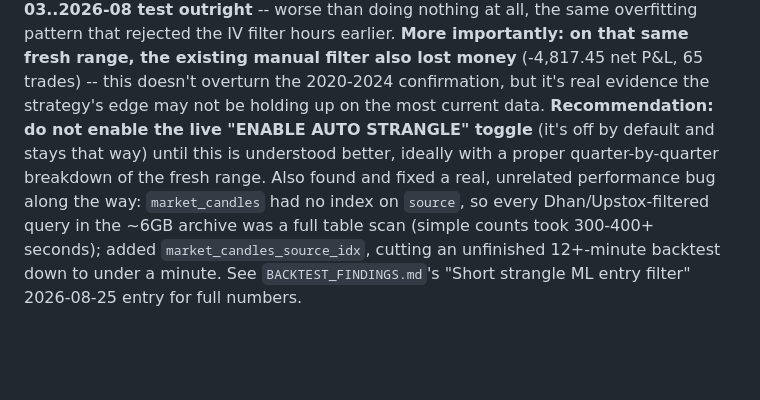
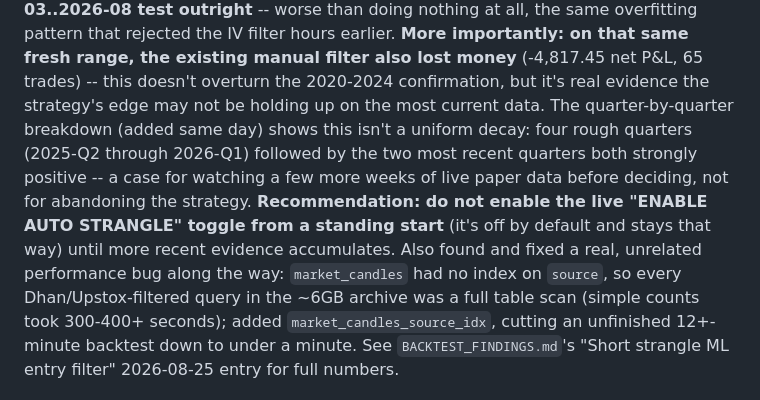
Before and after one commit to ayushmahidixt-37/AI-Options-Trading-Bot, a Markdown page: PROJECT_STATUS.md, the part around the change. Drawn GitHub-style; blank space fills up the shorter version.

```diff
--- a/PROJECT_STATUS.md
+++ b/PROJECT_STATUS.md
@@ -16,9 +16,12 @@ doubled). **Failed the fresh 2025-03..2026-08 test outright** -- worse than doin
 overfitting pattern that rejected the IV filter hours earlier. **More importantly: on that same fresh range,
 the existing manual filter also lost money** (-4,817.45 net P&L, 65 trades) -- this doesn't overturn the
 2020-2024 confirmation, but it's real evidence the strategy's edge may not be holding up on the most current
-data. **Recommendation: do not enable the live "ENABLE AUTO STRANGLE" toggle** (it's off by default and stays
-that way) until this is understood better, ideally with a proper quarter-by-quarter breakdown of the fresh
-range. Also found and fixed a real, unrelated performance bug along the way: `market_candles` had no index on
+data. The quarter-by-quarter breakdown (added same day) shows this isn't a uniform decay: four rough quarters
+(2025-Q2 through 2026-Q1) followed by the two most recent quarters both strongly positive -- a case for
+watching a few more weeks of live paper data before deciding, not for abandoning the strategy.
+**Recommendation: do not enable the live "ENABLE AUTO STRANGLE" toggle from a standing start** (it's off by
+default and stays that way) until more recent evidence accumulates. Also found and fixed a real, unrelated
+performance bug along the way: `market_candles` had no index on
 `source`, so every Dhan/Upstox-filtered query in the ~6GB archive was a full table scan (simple counts took
 300-400+ seconds); added `market_candles_source_idx`, cutting an unfinished 12+-minute backtest down to under a
 minute. See `BACKTEST_FINDINGS.md`'s "Short strangle ML entry filter" 2026-08-25 entry for full numbers.
```
Also changed, not shown: BACKTEST_FINDINGS.md (+25 -5 lines), research/INDEX.md (+9 -9 lines).
